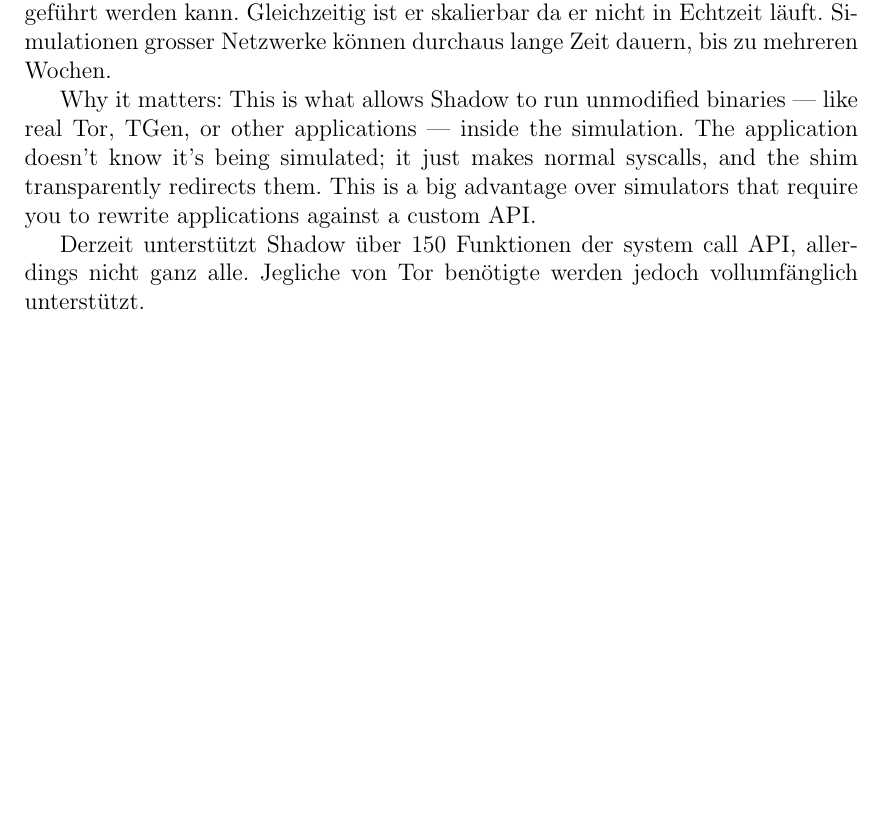
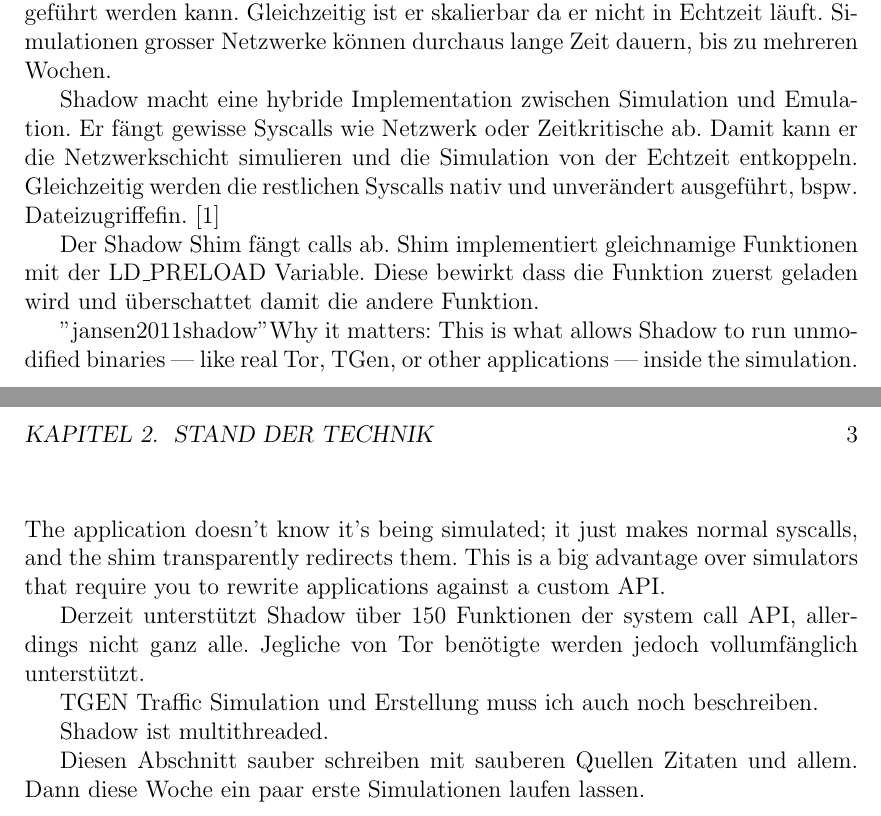
Before and after one commit to OliverStaub/BachelorThesis, a LaTeX thesis (src/thesis/hslu_thesis.tex): part of page 11 of 14 before the commit and two parts of pages 11 and 12 of 15 after it, the two joined at a grey line, cut so that both start at the same text, the shorter picture padded with empty space. Compiled offline with pdfLaTeX.

Commit message:
update quellen

```diff
--- a/src/thesis/hslu_thesis.tex
+++ b/src/thesis/hslu_thesis.tex
@@ -179,17 +179,45 @@
 
 
 There are Network Emulators and Network simulators.
-Emulators run real application code in real time. Therefore they cant scale and are also non-deterministic.
+Emulators run real application code in real time.
+Therefore they cant scale and are also non-deterministic.
 Network Simulatoren auf der anderen Seite skalieren besser führen aber angepasste simulierten Applikationscode aus.
 
-Der Shadow Simulator füllt diese Lücke indem originaler Applikationscode ausgeführt werden kann. Gleichzeitig ist er skalierbar da er nicht in Echtzeit läuft.
+Der Shadow Simulator füllt diese Lücke indem originaler Applikationscode ausgeführt werden kann.
+Gleichzeitig ist er skalierbar da er nicht in Echtzeit läuft.
 Simulationen grosser Netzwerke können durchaus lange Zeit dauern, bis zu mehreren Wochen.
 
+Shadow macht eine hybride Implementation zwischen Simulation und Emulation.
+Er fängt gewisse Syscalls wie Netzwerk oder Zeitkritische ab.
+Damit kann er die Netzwerkschicht simulieren und die Simulation von der Echtzeit entkoppeln.
+Gleichzeitig werden die restlichen Syscalls nativ und unverändert ausgeführt, bspw. Dateizugriffeﬁn.
+\cite{jansen2011shadow}
+
+Der Shadow Shim fängt calls ab.
+Shim implementiert gleichnamige Funktionen mit der LD\_PRELOAD Variable.
+Diese bewirkt dass die Funktion zuerst geladen wird und überschattet damit die andere Funktion.
+
+
+
+"jansen2011shadow"
 Why it matters:
 This is what allows Shadow to run unmodified binaries — like real Tor, TGen, or other applications — inside the simulation. The application doesn't know it's being simulated; it just makes normal syscalls, and the shim transparently redirects them. This is a big advantage over simulators that require you to rewrite applications against a custom API.
 
 Derzeit unterstützt Shadow über 150 Funktionen der system call API, allerdings nicht ganz alle.
 Jegliche von \gls{tor} benötigte werden jedoch vollumfänglich unterstützt.
+
+
+
+
+TGEN Traffic Simulation und Erstellung muss ich auch noch beschreiben.
+
+Shadow ist multithreaded.
+
+
+
+
+Diesen Abschnitt sauber schreiben mit sauberen Quellen Zitaten und allem.
+Dann diese Woche ein paar erste Simulationen laufen lassen.
 
 
 \chapter{Methoden}
```
Also changed, not shown: src/thesis/references.bib (+3 -3 lines).
